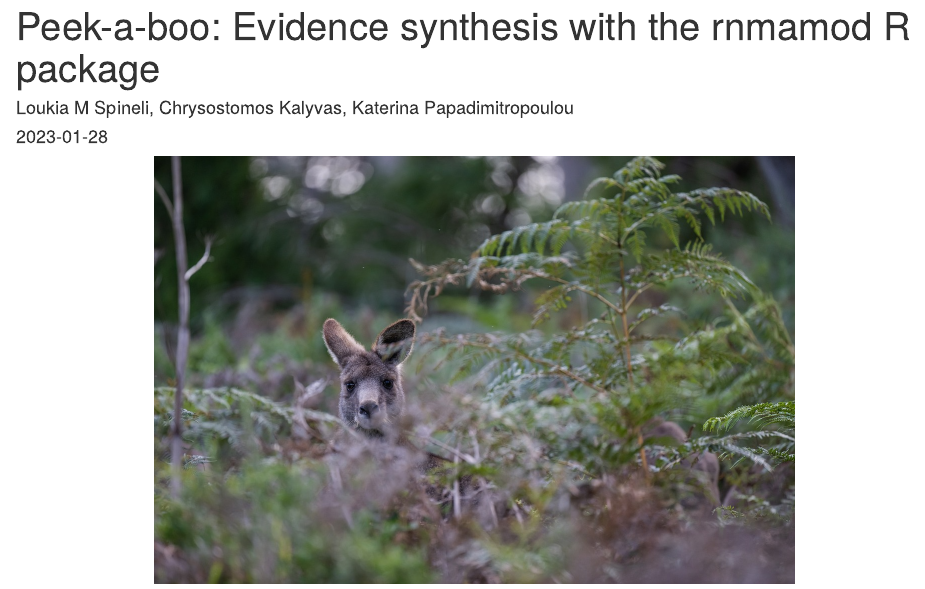
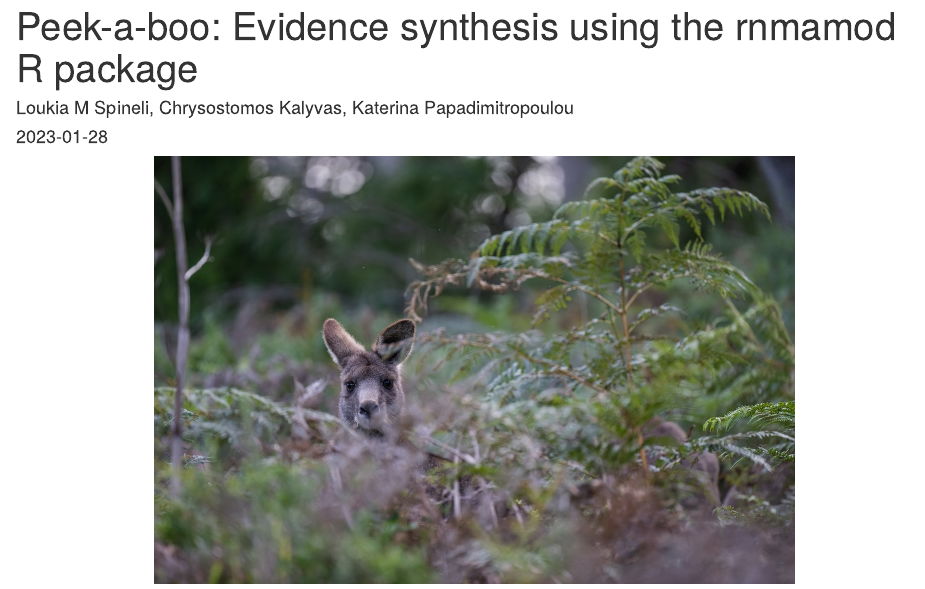
Before and after one commit to LoukiaSpin/rnmamod-blog-tutorial, an R Markdown document (rnmamod_tutorial_KP.Rmd): the page in a window 1100 px wide, from its top. Rendered offline with R 4.5, knitr and Pandoc, with nearby package versions; some code elsewhere in the file could not run offline.

Commit message:
Update rnmamod_tutorial_KP.Rmd

```diff
--- a/rnmamod_tutorial_KP.Rmd
+++ b/rnmamod_tutorial_KP.Rmd
@@ -1,5 +1,5 @@
 ---
-title: "Peek-a-boo: Evidence synthesis with the rnmamod R package"
+title: "Peek-a-boo: Evidence synthesis using the rnmamod R package"
 author: "Loukia M Spineli, Chrysostomos Kalyvas, Katerina Papadimitropoulou"
 date: "2023-01-28"
 output: html_document
```
